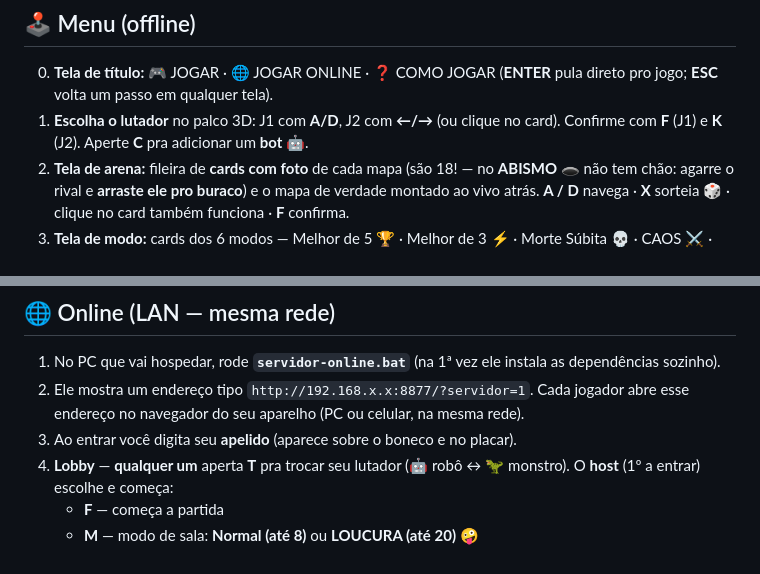
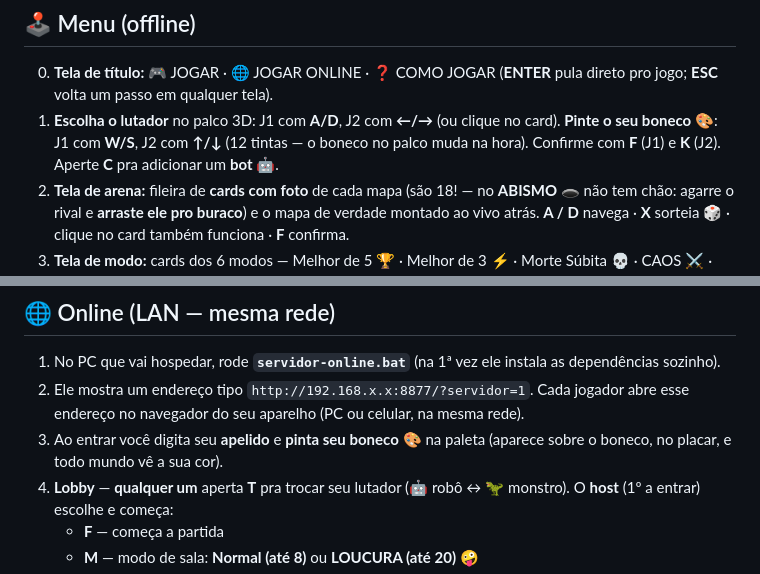
Before and after one commit to augustoscelli-dev/molengas, a Markdown page: README.md, 2 parts joined by grey strips. Drawn GitHub-style.

Commit message:
README: pintura do boneco (W/S, setas, paleta online)
Co-Authored-By: Claude Opus 4.8 <noreply@anthropic.com>
Claude-Session: https://claude.ai/code/session_01VFZfn93qfLdPvcdkebiN54

```diff
--- a/README.md
+++ b/README.md
@@ -57,7 +57,9 @@ PULO / ESQUIVA** na direita. Ao abrir, já cai numa luta rápida contra um bot.
 0. **Tela de título:** 🎮 JOGAR · 🌐 JOGAR ONLINE · ❓ COMO JOGAR (**ENTER** pula
    direto pro jogo; **ESC** volta um passo em qualquer tela).
 1. **Escolha o lutador** no palco 3D: J1 com **A/D**, J2 com **←/→** (ou clique no
-   card). Confirme com **F** (J1) e **K** (J2). Aperte **C** pra adicionar um **bot 🤖**.
+   card). **Pinte o seu boneco** 🎨: J1 com **W/S**, J2 com **↑/↓** (12 tintas — o
+   boneco no palco muda na hora). Confirme com **F** (J1) e **K** (J2). Aperte **C**
+   pra adicionar um **bot 🤖**.
 2. **Tela de arena:** fileira de **cards com foto** de cada mapa (são 18! — no
    **ABISMO 🕳️** não tem chão: agarre o rival e **arraste ele pro buraco**) e o
    mapa de verdade montado ao vivo atrás. **A / D** navega · **X** sorteia 🎲 ·
@@ -100,7 +102,8 @@ De tempos em tempos caem coisas na arena (mais rápido no modo **CAOS**):
    as dependências sozinho).
 2. Ele mostra um endereço tipo `http://192.168.x.x:8877/?servidor=1`. Cada jogador
    abre esse endereço no navegador do seu aparelho (PC ou celular, na mesma rede).
-3. Ao entrar você digita seu **apelido** (aparece sobre o boneco e no placar).
+3. Ao entrar você digita seu **apelido** e **pinta seu boneco** 🎨 na paleta
+   (aparece sobre o boneco, no placar, e todo mundo vê a sua cor).
 4. **Lobby** — **qualquer um** aperta **T** pra trocar seu lutador (🤖 robô ↔ 🦖
    monstro). O **host** (1º a entrar) escolhe e começa:
    - **F** — começa a partida
```
